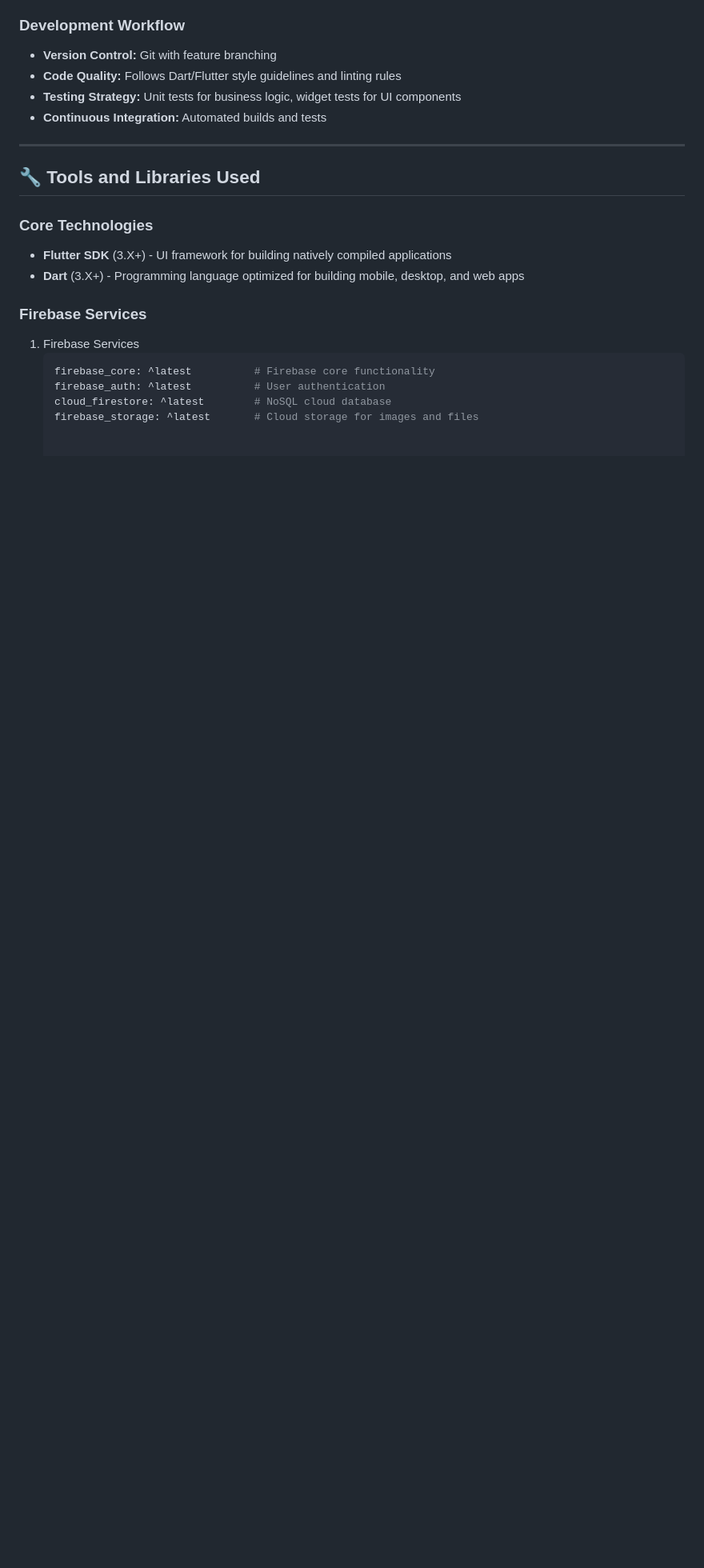
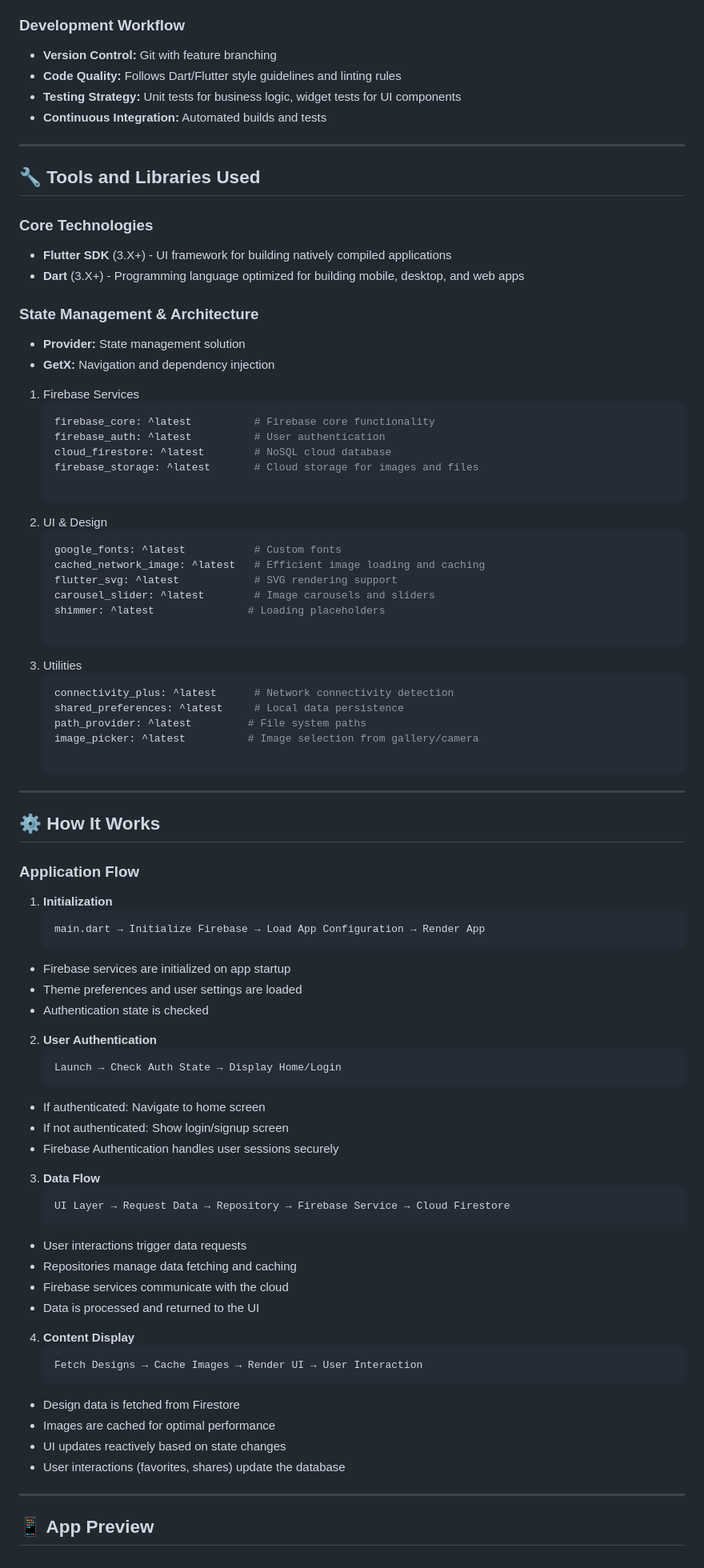
Before and after one commit to zoh01/interior_design, a Markdown page: README.md, the part around the change. Shown at 80% size. Drawn GitHub-style; blank space fills up the shorter version.

````diff
--- a/README.md
+++ b/README.md
@@ -77,10 +77,66 @@ This separation ensures maintainability and easier scalability as the app grows.
 - **Flutter SDK** (3.X+) - UI framework for building natively compiled applications
 - **Dart** (3.X+) - Programming language optimized for building mobile, desktop, and web apps
 
-### Firebase Services
+### State Management & Architecture
+- **Provider:** State management solution
+- **GetX:** Navigation and dependency injection
+
 1. Firebase Services
    ```bash
    firebase_core: ^latest          # Firebase core functionality
    firebase_auth: ^latest          # User authentication
    cloud_firestore: ^latest        # NoSQL cloud database
    firebase_storage: ^latest       # Cloud storage for images and files
+
+2. UI & Design
+   ```bash
+   google_fonts: ^latest           # Custom fonts
+   cached_network_image: ^latest   # Efficient image loading and caching
+   flutter_svg: ^latest            # SVG rendering support
+   carousel_slider: ^latest        # Image carousels and sliders
+   shimmer: ^latest               # Loading placeholders
+
+3. Utilities
+   ```bash
+   connectivity_plus: ^latest      # Network connectivity detection
+   shared_preferences: ^latest     # Local data persistence
+   path_provider: ^latest         # File system paths
+   image_picker: ^latest          # Image selection from gallery/camera
+
+---
+
+## ⚙️ How It Works
+### Application Flow
+1. **Initialization**
+   ```bash
+   main.dart → Initialize Firebase → Load App Configuration → Render App
+- Firebase services are initialized on app startup
+- Theme preferences and user settings are loaded
+- Authentication state is checked
+
+2. **User Authentication**
+   ```bash
+   Launch → Check Auth State → Display Home/Login
+- If authenticated: Navigate to home screen
+- If not authenticated: Show login/signup screen
+- Firebase Authentication handles user sessions securely
+
+3. **Data Flow**
+   ```bash
+   UI Layer → Request Data → Repository → Firebase Service → Cloud Firestore
+- User interactions trigger data requests
+- Repositories manage data fetching and caching
+- Firebase services communicate with the cloud
+- Data is processed and returned to the UI
+
+4. **Content Display**
+   ```bash
+   Fetch Designs → Cache Images → Render UI → User Interaction
+- Design data is fetched from Firestore
+- Images are cached for optimal performance
+- UI updates reactively based on state changes
+- User interactions (favorites, shares) update the database
+
+---
+
+## 📱 App Preview
````
